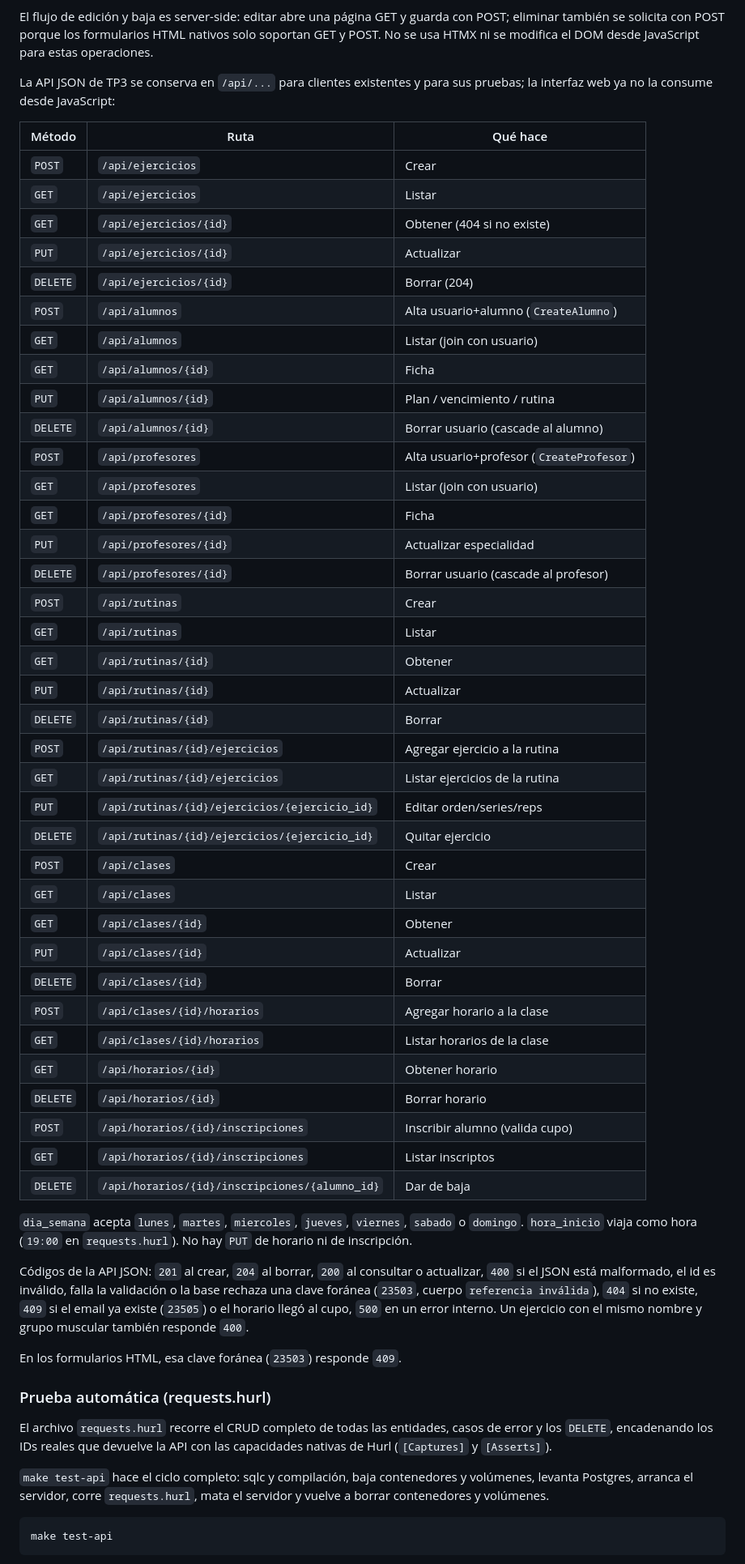
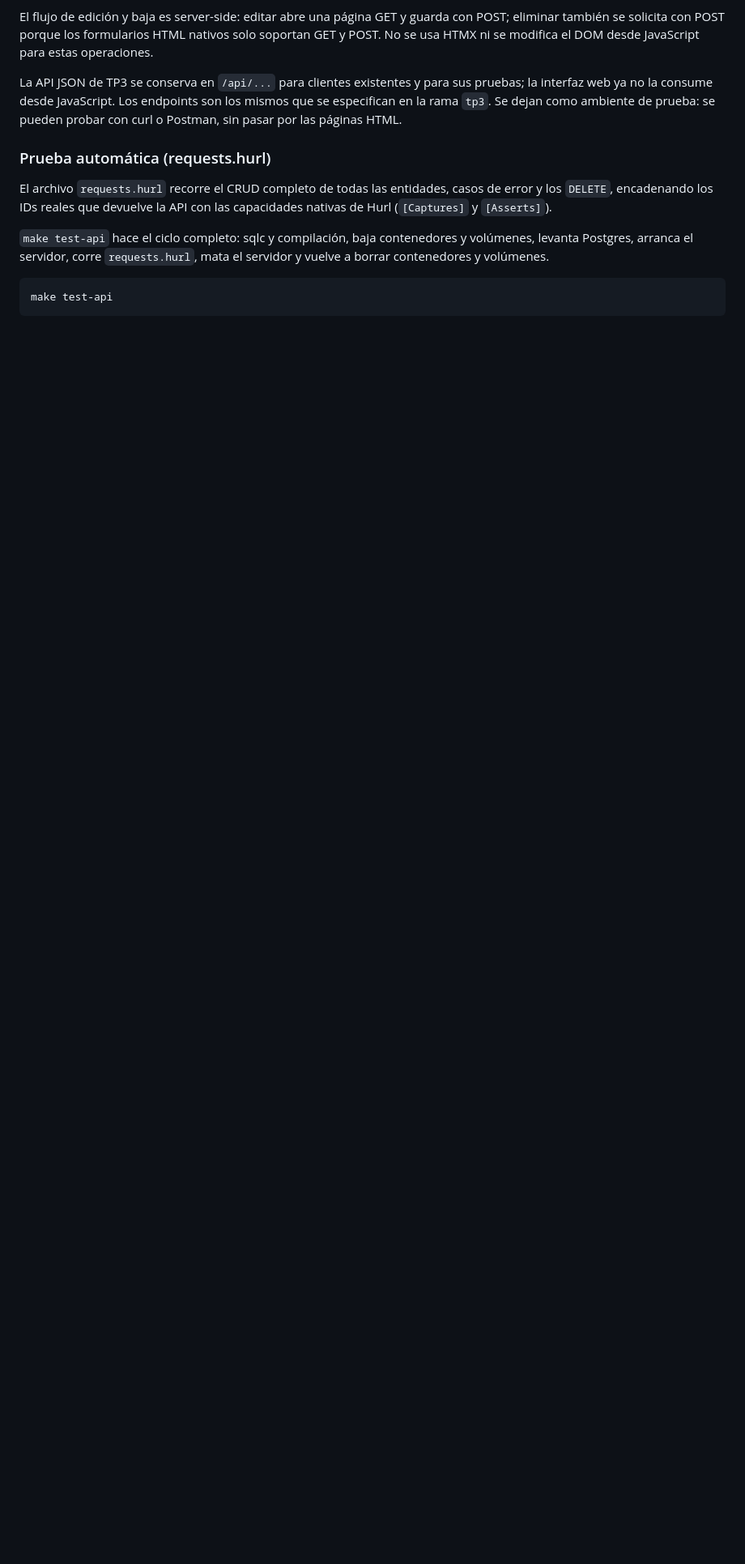
Before and after one commit to MateoGarrido13/gym-website, a Markdown page: README.md, the part around the change. Shown at 81% size. GitHub-like rendering; blank space fills up the shorter version.

Commit message:
Reduccion_readme_endpoints-api

```diff
--- a/README.md
+++ b/README.md
@@ -241,53 +241,7 @@ guarda con POST; eliminar también se solicita con POST porque los formularios H
 nativos solo soportan GET y POST. No se usa HTMX ni se modifica el DOM desde
 JavaScript para estas operaciones.
 
-La API JSON de TP3 se conserva en `/api/...` para clientes existentes y para sus
-pruebas; la interfaz web ya no la consume desde JavaScript:
-
-| Método | Ruta | Qué hace |
-|---|---|---|
-| `POST` | `/api/ejercicios` | Crear |
-| `GET` | `/api/ejercicios` | Listar |
-| `GET` | `/api/ejercicios/{id}` | Obtener (404 si no existe) |
-| `PUT` | `/api/ejercicios/{id}` | Actualizar |
-| `DELETE` | `/api/ejercicios/{id}` | Borrar (204) |
-| `POST` | `/api/alumnos` | Alta usuario+alumno (`CreateAlumno`) |
-| `GET` | `/api/alumnos` | Listar (join con usuario) |
-| `GET` | `/api/alumnos/{id}` | Ficha |
-| `PUT` | `/api/alumnos/{id}` | Plan / vencimiento / rutina |
-| `DELETE` | `/api/alumnos/{id}` | Borrar usuario (cascade al alumno) |
-| `POST` | `/api/profesores` | Alta usuario+profesor (`CreateProfesor`) |
-| `GET` | `/api/profesores` | Listar (join con usuario) |
-| `GET` | `/api/profesores/{id}` | Ficha |
-| `PUT` | `/api/profesores/{id}` | Actualizar especialidad |
-| `DELETE` | `/api/profesores/{id}` | Borrar usuario (cascade al profesor) |
-| `POST` | `/api/rutinas` | Crear |
-| `GET` | `/api/rutinas` | Listar |
-| `GET` | `/api/rutinas/{id}` | Obtener |
-| `PUT` | `/api/rutinas/{id}` | Actualizar |
-| `DELETE` | `/api/rutinas/{id}` | Borrar |
-| `POST` | `/api/rutinas/{id}/ejercicios` | Agregar ejercicio a la rutina |
-| `GET` | `/api/rutinas/{id}/ejercicios` | Listar ejercicios de la rutina |
-| `PUT` | `/api/rutinas/{id}/ejercicios/{ejercicio_id}` | Editar orden/series/reps |
-| `DELETE` | `/api/rutinas/{id}/ejercicios/{ejercicio_id}` | Quitar ejercicio |
-| `POST` | `/api/clases` | Crear |
-| `GET` | `/api/clases` | Listar |
-| `GET` | `/api/clases/{id}` | Obtener |
-| `PUT` | `/api/clases/{id}` | Actualizar |
-| `DELETE` | `/api/clases/{id}` | Borrar |
-| `POST` | `/api/clases/{id}/horarios` | Agregar horario a la clase |
-| `GET` | `/api/clases/{id}/horarios` | Listar horarios de la clase |
-| `GET` | `/api/horarios/{id}` | Obtener horario |
-| `DELETE` | `/api/horarios/{id}` | Borrar horario |
-| `POST` | `/api/horarios/{id}/inscripciones` | Inscribir alumno (valida cupo) |
-| `GET` | `/api/horarios/{id}/inscripciones` | Listar inscriptos |
-| `DELETE` | `/api/horarios/{id}/inscripciones/{alumno_id}` | Dar de baja |
-
-`dia_semana` acepta `lunes`, `martes`, `miercoles`, `jueves`, `viernes`, `sabado` o `domingo`. `hora_inicio` viaja como hora (`19:00` en `requests.hurl`). No hay `PUT` de horario ni de inscripción.
-
-Códigos de la API JSON: `201` al crear, `204` al borrar, `200` al consultar o actualizar, `400` si el JSON está malformado, el id es inválido, falla la validación o la base rechaza una clave foránea (`23503`, cuerpo `referencia inválida`), `404` si no existe, `409` si el email ya existe (`23505`) o el horario llegó al cupo, `500` en un error interno. Un ejercicio con el mismo nombre y grupo muscular también responde `400`.
-
-En los formularios HTML, esa clave foránea (`23503`) responde `409`.
+La API JSON de TP3 se conserva en `/api/...` para clientes existentes y para sus pruebas; la interfaz web ya no la consume desde JavaScript. Los endpoints son los mismos que se especifican en la rama `tp3`. Se dejan como ambiente de prueba: se pueden probar con curl o Postman, sin pasar por las páginas HTML.
 
 ### Prueba automática (requests.hurl)
 
```
